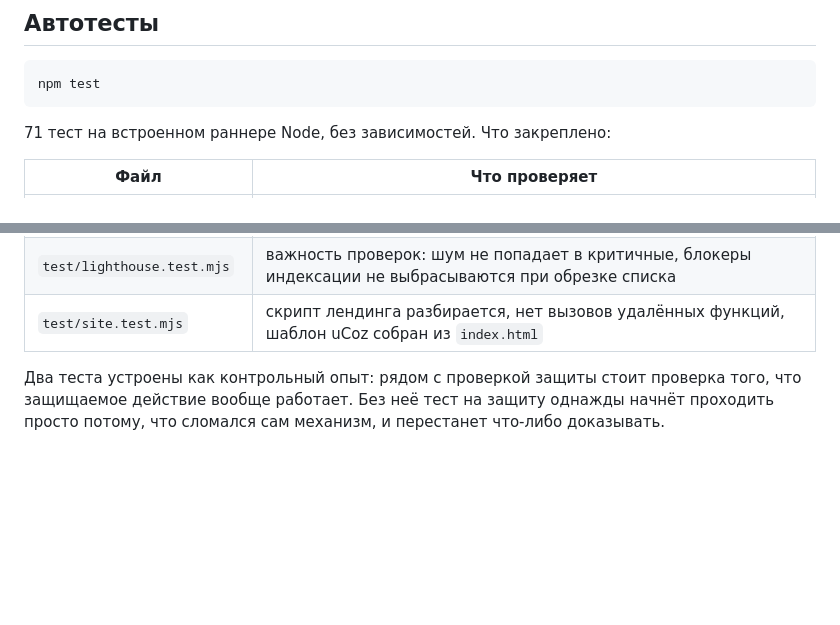
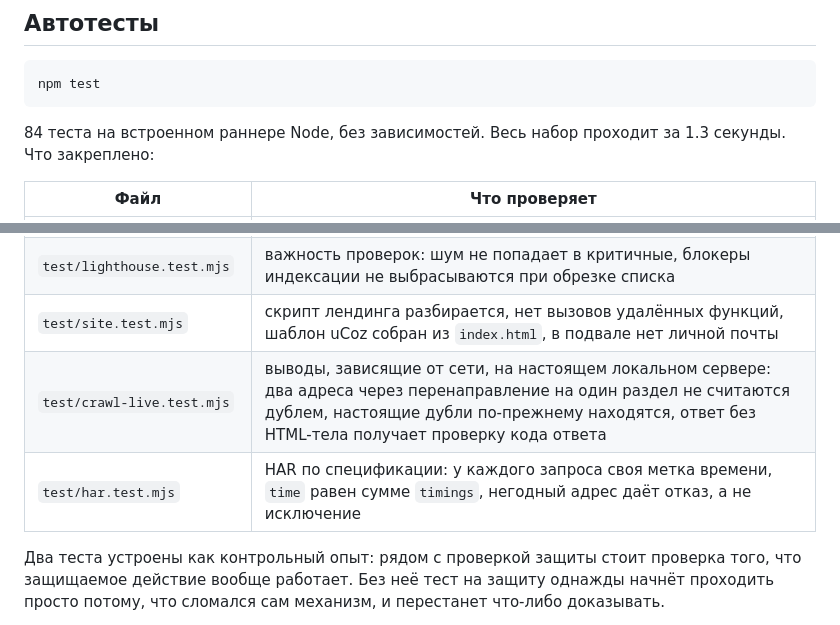
Before and after one commit to linuxsoid/ucoz-seo-audit-fix, a Markdown page: README.md, 2 parts joined by grey strips. GitHub-like rendering; blank space fills up the shorter version.

Commit message:
README: актуальные цифры по тестам и два новых файла проверок
Co-Authored-By: Claude Opus 5 <noreply@anthropic.com>

````diff
--- a/README.md
+++ b/README.md
@@ -299,7 +299,8 @@ location /seo/ {
 npm test
 ```
 
-71 тест на встроенном раннере Node, без зависимостей. Что закреплено:
+84 теста на встроенном раннере Node, без зависимостей. Весь набор проходит за 1.3 секунды.
+Что закреплено:
 
 | Файл | Что проверяет |
 | --- | --- |
@@ -309,7 +310,9 @@ npm test
 | `test/report.test.mjs` | экранирование при враждебном содержимом с чужого сайта, полнота английского отчёта, все затронутые адреса в задании агенту |
 | `test/mcp.test.mjs` | транспорт запуском настоящего процесса: битая строка, пустая строка, нотификации, `ping`, коды ошибок JSON-RPC |
 | `test/lighthouse.test.mjs` | важность проверок: шум не попадает в критичные, блокеры индексации не выбрасываются при обрезке списка |
-| `test/site.test.mjs` | скрипт лендинга разбирается, нет вызовов удалённых функций, шаблон uCoz собран из `index.html` |
+| `test/site.test.mjs` | скрипт лендинга разбирается, нет вызовов удалённых функций, шаблон uCoz собран из `index.html`, в подвале нет личной почты |
+| `test/crawl-live.test.mjs` | выводы, зависящие от сети, на настоящем локальном сервере: два адреса через перенаправление на один раздел не считаются дублем, настоящие дубли по-прежнему находятся, ответ без HTML-тела получает проверку кода ответа |
+| `test/har.test.mjs` | HAR по спецификации: у каждого запроса своя метка времени, `time` равен сумме `timings`, негодный адрес даёт отказ, а не исключение |
 
 Два теста устроены как контрольный опыт: рядом с проверкой защиты стоит проверка того, что
 защищаемое действие вообще работает. Без неё тест на защиту однажды начнёт проходить просто
````
